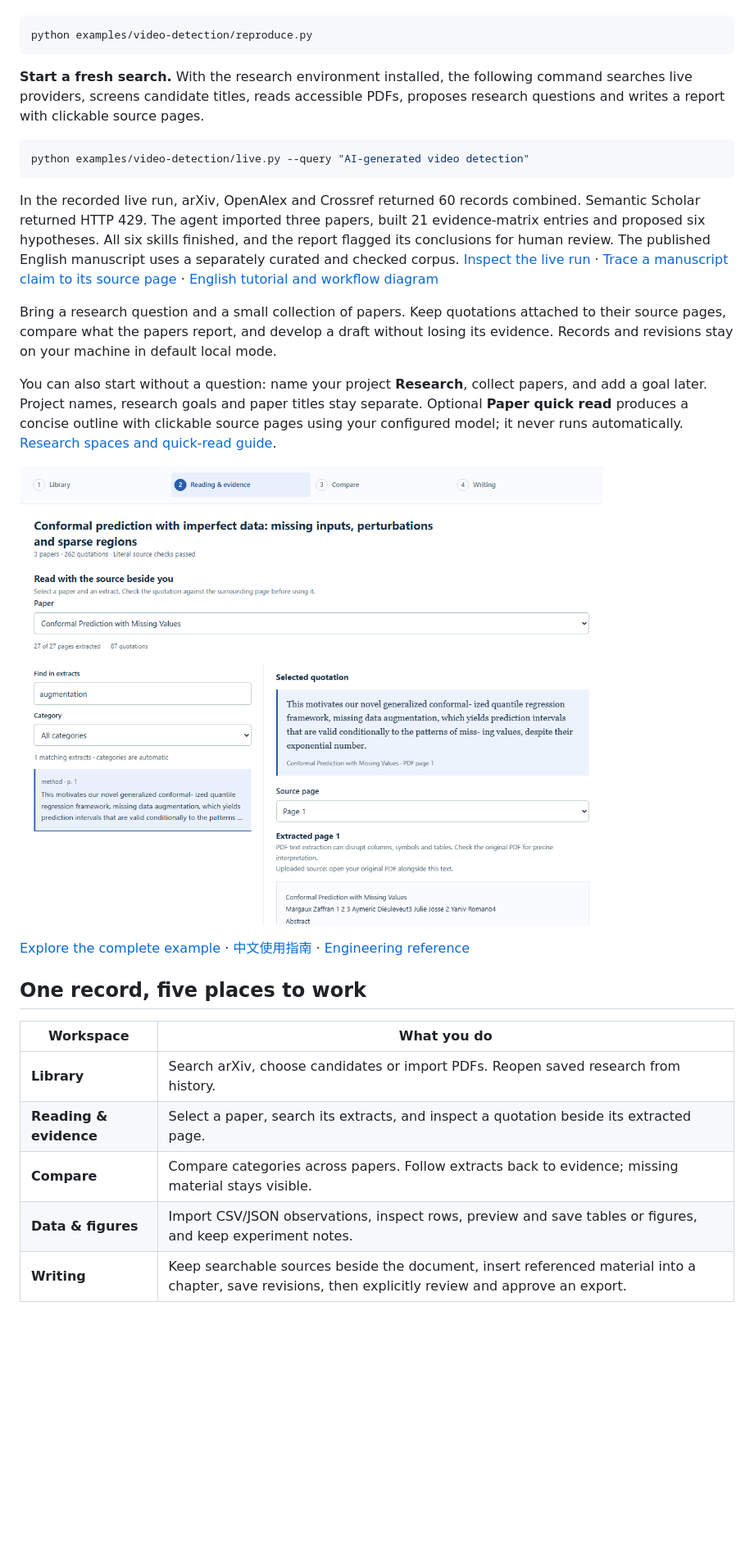
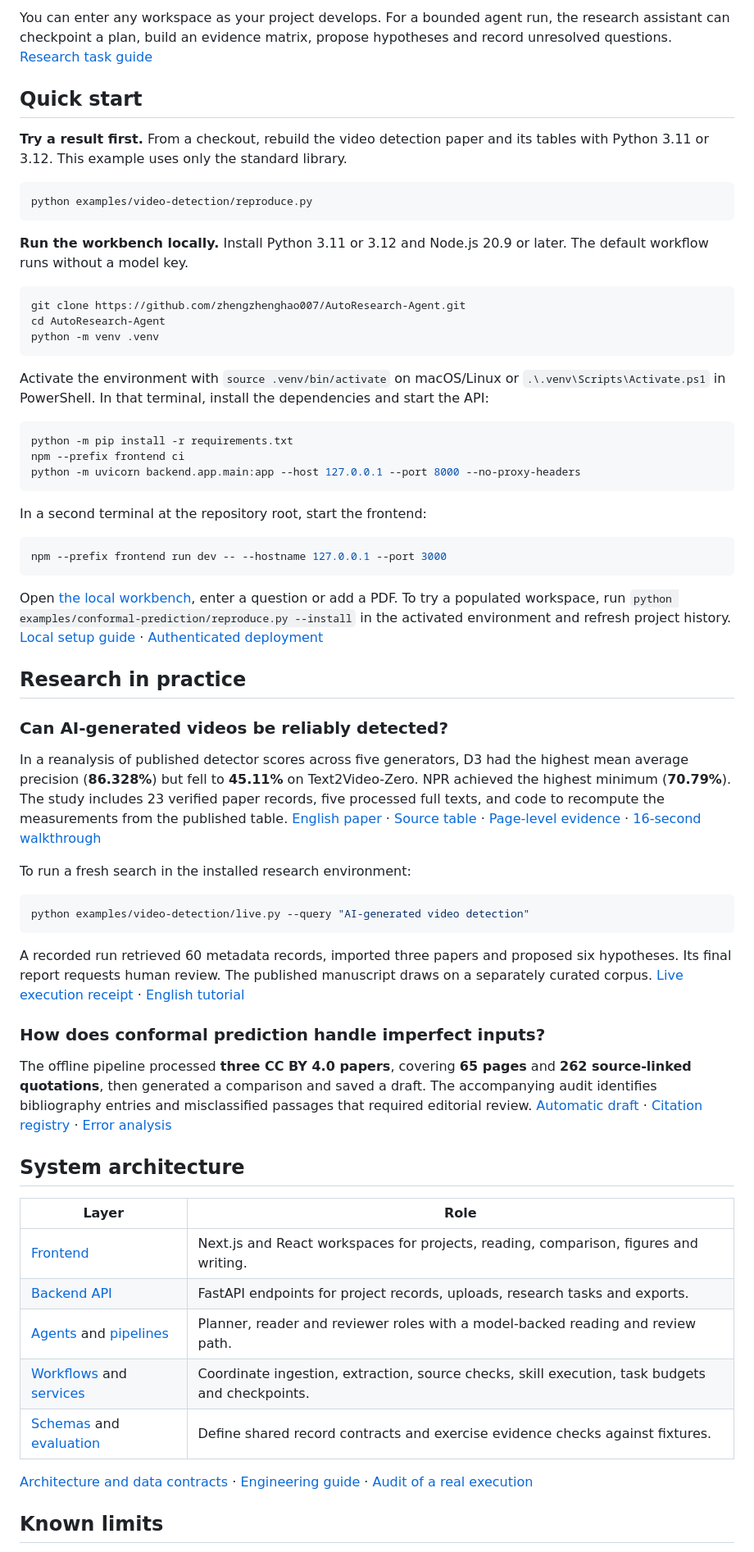
Before and after one commit to zhengzhenghao007/AutoResearch-Agent, a Markdown page: README.md, the part around one of its changes. Shown at 82% size. Rendered like a GitHub page; blank space fills up the shorter version.

Commit message:
Introduce the research workbench with screenshots and reproducible studies (#46)
Co-authored-by: Sihan Zheng <szhe0714@uni.sydney.edu.au>

````diff
--- a/README.md
+++ b/README.md
@@ -14,31 +44,66 @@ On five video generators, D3 had the highest mean average precision (86.328%), y
+You can enter any workspace as your project develops. For a bounded agent run, the research assistant can checkpoint a plan, build an evidence matrix, propose hypotheses and record unresolved questions. [Research task guide](docs/research-execution.md)
+
+## Quick start
+
+**Try a result first.** From a checkout, rebuild the video detection paper and its tables with Python 3.11 or 3.12. This example uses only the standard library.
 
 ```shell
 python examples/video-detection/reproduce.py
 ```
 
-**Start a fresh search.** With the research environment installed, the following command searches live providers, screens candidate titles, reads accessible PDFs, proposes research questions and writes a report with clickable source pages.
+**Run the workbench locally.** Install Python 3.11 or 3.12 and Node.js 20.9 or later. The default workflow runs without a model key.
+
+```shell
+git clone https://github.com/zhengzhenghao007/AutoResearch-Agent.git
+cd AutoResearch-Agent
+python -m venv .venv
+```
+
+Activate the environment with `source .venv/bin/activate` on macOS/Linux or `.\.venv\Scripts\Activate.ps1` in PowerShell. In that terminal, install the dependencies and start the API:
+
+```shell
+python -m pip install -r requirements.txt
+npm --prefix frontend ci
+python -m uvicorn backend.app.main:app --host 127.0.0.1 --port 8000 --no-proxy-headers
+```
+
+In a second terminal at the repository root, start the frontend:
+
+```shell
+npm --prefix frontend run dev -- --hostname 127.0.0.1 --port 3000
+```
+
+Open [the local workbench](http://127.0.0.1:3000), enter a question or add a PDF. To try a populated workspace, run `python examples/conformal-prediction/reproduce.py --install` in the activated environment and refresh project history. [Local setup guide](docs/local-quickstart.md) · [Authenticated deployment](docs/p5-deployment.md)
+
+## Research in practice
+
+### Can AI-generated videos be reliably detected?
+
+In a reanalysis of published detector scores across five generators, D3 had the highest mean average precision (**86.328%**) but fell to **45.11%** on Text2Video-Zero. NPR achieved the highest minimum (**70.79%**). The study includes 23 verified paper records, five processed full texts, and code to recompute the measurements from the published table. [English paper](examples/video-detection/paper.md) · [Source table](examples/video-detection/experiment/published_table4.csv) · [Page-level evidence](examples/video-detection/literature/evidence.json) · [16-second walkthrough](examples/video-detection/case-walkthrough.mp4)
+
+To run a fresh search in the installed research environment:
 
 ```shell
 python examples/video-detection/live.py --query "AI-generated video detection"
 ```
 
-In the recorded live run, arXiv, OpenAlex and Crossref returned 60 records combined. Semantic Scholar returned HTTP 429. The agent imported three papers, built 21 evidence-matrix entries and proposed six hypotheses. All six skills finished, and the report flagged its conclusions for human review. The published English manuscript uses a separately curated and checked corpus. [Inspect the live run](examples/video-detection/live-receipt.json) · [Trace a manuscript claim to its source page](examples/video-detection/literature/evidence.json) · [English tutorial and workflow diagram](examples/video-detection/README.md)
+A recorded run retrieved 60 metadata records, imported three papers and proposed six hypotheses. Its final report requests human review. The published manuscript draws on a separately curated corpus. [Live execution receipt](examples/video-detection/live-receipt.json) · [English tutorial](examples/video-detection/README.md)
 
-Bring a research question and a small collection of papers. Keep quotations attached to their source pages, compare what the papers report, and develop a draft without losing its evidence. Records and revisions stay on your machine in default local mode.
+### How does conformal prediction handle imperfect inputs?
 
-You can also start without a question: name your project **Research**, collect papers, and add a goal later. Project names, research goals and paper titles stay separate. Optional **Paper quick read** produces a concise outline with clickable source pages using your configured model; it never runs automatically. [Research spaces and quick-read guide](docs/research-spaces.md).
+The offline pipeline processed **three CC BY 4.0 papers**, covering **65 pages** and **262 source-linked quotations**, then generated a comparison and saved a draft. The accompanying audit identifies bibliography entries and misclassified passages that required editorial review. [Automatic draft](examples/conformal-prediction/outputs/draft.md) · [Citation registry](examples/conformal-prediction/outputs/citations.json) · [Error analysis](examples/conformal-prediction/audit.md)
 
-![Reading a real paper beside its extracted source page](docs/images/workbench-reading.png)
+## System architecture
 
-[Explore the complete example](examples/conformal-prediction/README.md) · [中文使用指南](docs/local-quickstart.md) · [Engineering reference](docs/engineering-guide.md)
+| Layer | Role |
+|---|---|
+| [Frontend](frontend/) | Next.js and React workspaces for projects, reading, comparison, figures and writing. |
+| [Backend API](backend/app/) | FastAPI endpoints for project records, uploads, research tasks and exports. |
+| [Agents](agents/) and [pipelines](pipelines/) | Planner, reader and reviewer roles with a model-backed reading and review path. |
+| [Workflows](workflow/) and [services](services/) | Coordinate ingestion, extraction, source checks, skill execution, task budgets and checkpoints. |
+| [Schemas](schemas/) and [evaluation](evaluation/) | Define shared record contracts and exercise evidence checks against fixtures. |
 
-## One record, five places to work
+[Architecture and data contracts](docs/architecture.md) · [Engineering guide](docs/engineering-guide.md) · [Audit of a real execution](docs/video-detection-architecture-audit.md)
 
-| Workspace | What you do |
-|---|---|
-| **Library** | Search arXiv, choose candidates or import PDFs. Reopen saved research from history. |
-| **Reading & evidence** | Select a paper, search its extracts, and inspect a quotation beside its extracted page. |
-| **Compare** | Compare categories across papers. Follow extracts back to evidence; missing material stays visible. |
-| **Data & figures** | Import CSV/JSON observations, inspect rows, preview and save tables or figures, and keep experiment notes. |
-| **Writing** | Keep searchable sources beside the document, insert referenced material into a chapter, save revisions, then explicitly review and approve an export. |
+## Known limits
 
````
Also changed, not shown: other parts of README.md (+49 -78 lines), docs/images/workbench-home.png (added).
